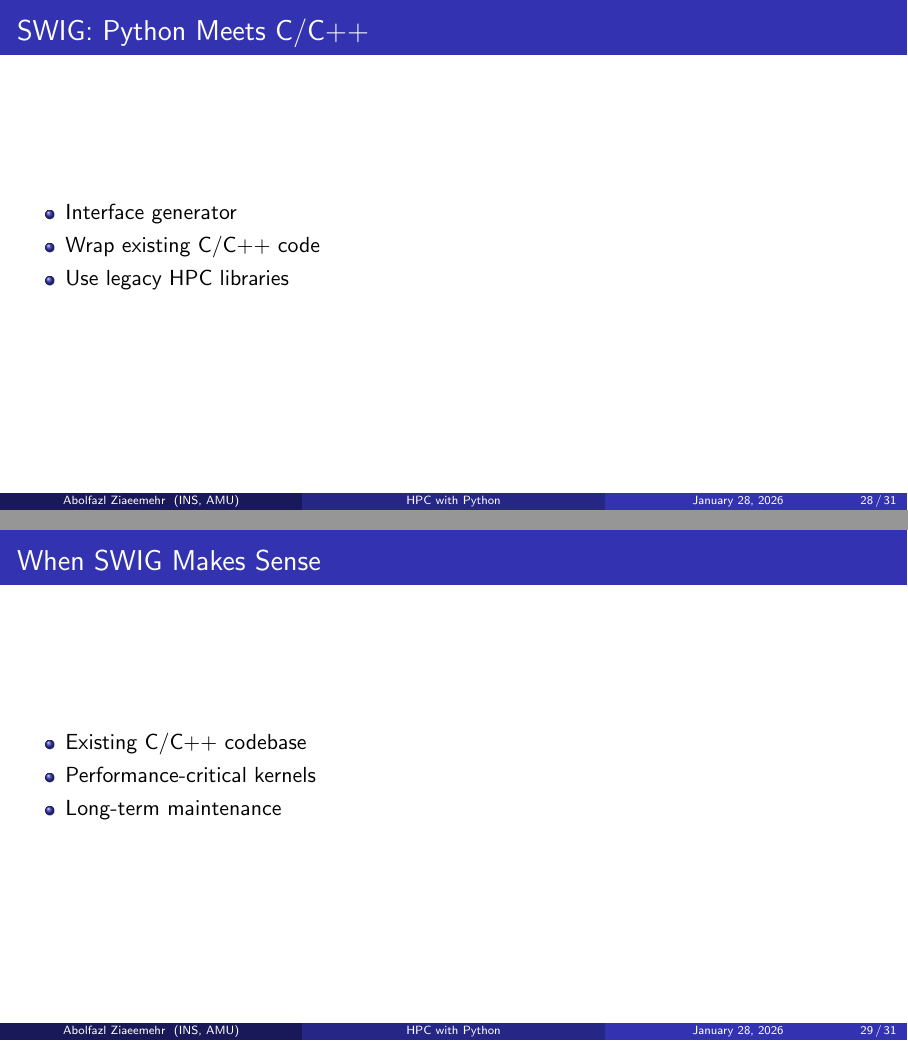
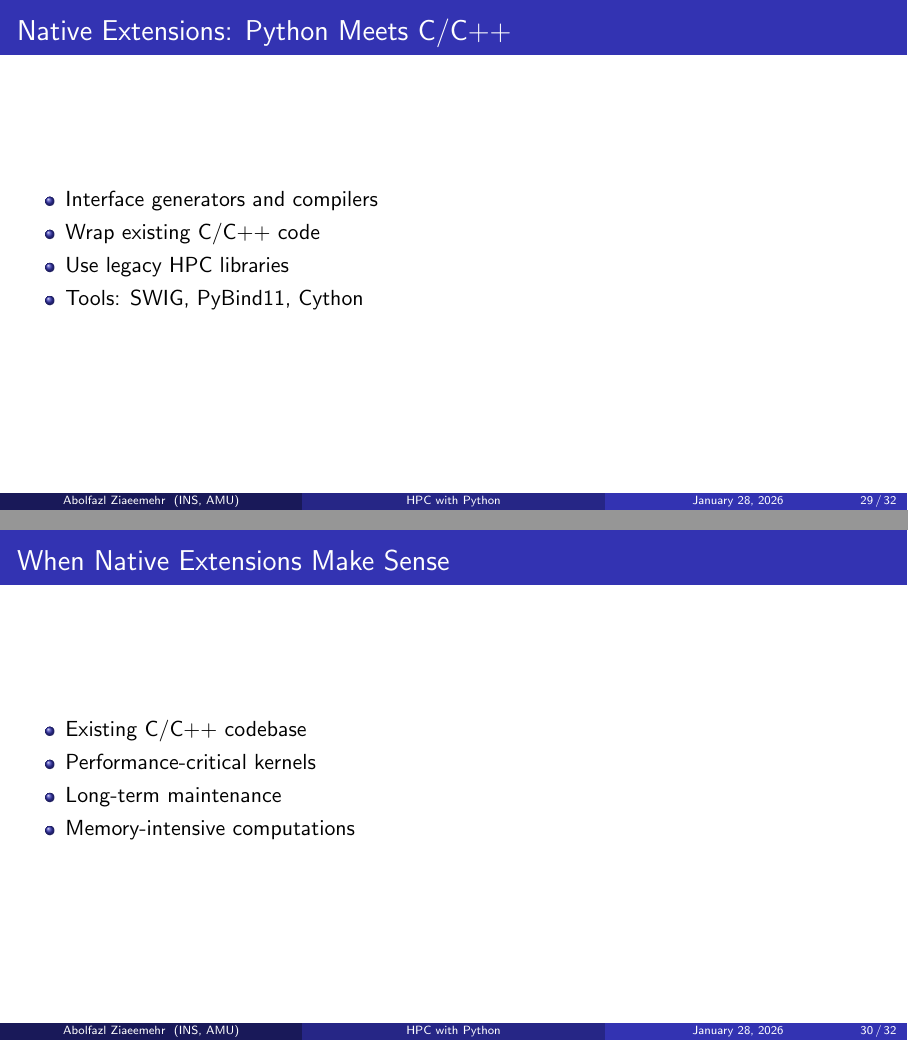
Before and after one commit to Ziaeemehr/workshop_hpcpy, LaTeX slides (slides/HPC.tex): pages 28 and 29 of 31 before the commit and pages 29 and 30 of 32 after it, joined at a grey line. Compiled offline with pdfLaTeX.

Commit message:
Add section on Python's role in high-performance computing and update terminology for native extensions

```diff
--- a/slides/HPC.tex
+++ b/slides/HPC.tex
@@ -349,21 +350,23 @@ JAX notebooks:
 \end{frame}
 
 %================================================
-\section{SWIG (Optional)}
+\section{Native Extensions (Optional)}
 
-\begin{frame}{SWIG: Python Meets C/C++}
+\begin{frame}{Native Extensions: Python Meets C/C++}
 \begin{itemize}
-  \item Interface generator
+  \item Interface generators and compilers
   \item Wrap existing C/C++ code
   \item Use legacy HPC libraries
+  \item Tools: SWIG, PyBind11, Cython
 \end{itemize}
 \end{frame}
 
-\begin{frame}{When SWIG Makes Sense}
+\begin{frame}{When Native Extensions Make Sense}
 \begin{itemize}
   \item Existing C/C++ codebase
   \item Performance-critical kernels
   \item Long-term maintenance
+  \item Memory-intensive computations
 \end{itemize}
 \end{frame}
 
```
Also changed, not shown: slides/HPC.tex (13 more changed lines).
